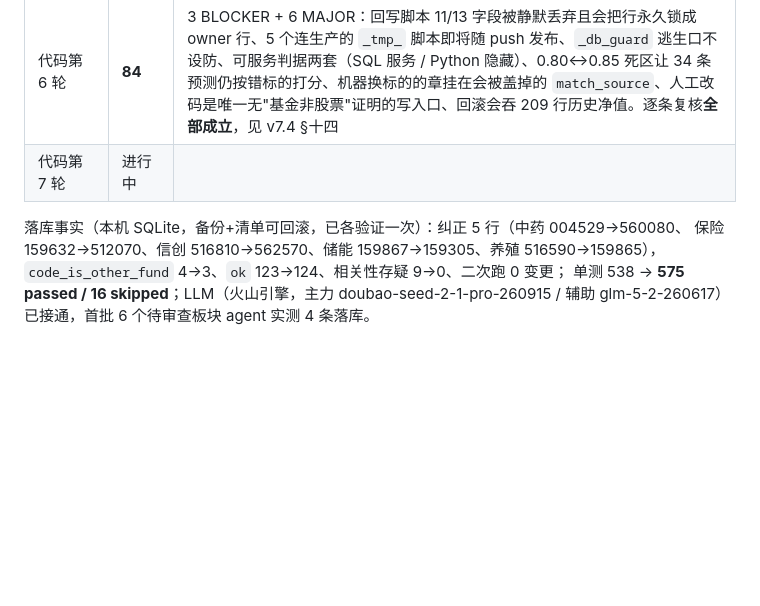
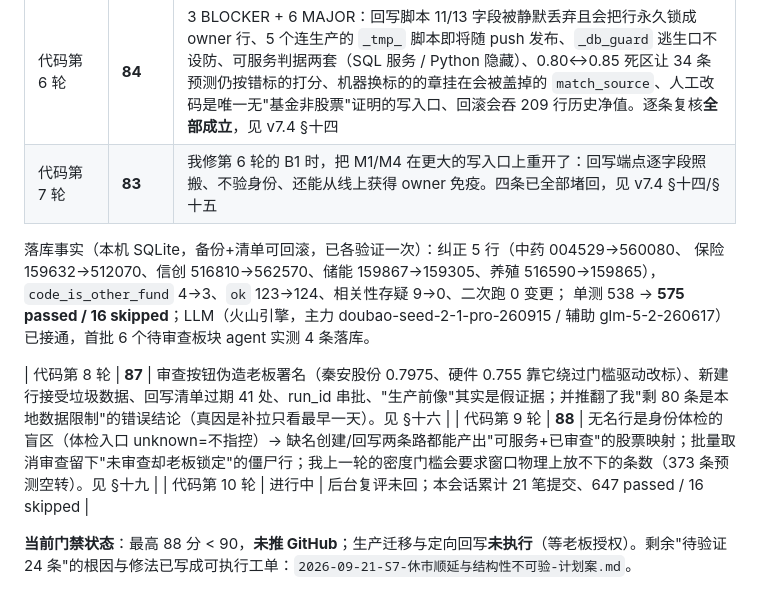
Before and after one commit to Lwb1397111398/fund-insight, a Markdown page: docs/迭代计划/评分记录.md, the part around the change. GitHub-like rendering; blank space fills up the shorter version.

```diff
--- a/docs/迭代计划/评分记录.md
+++ b/docs/迭代计划/评分记录.md
@@ -202,9 +202,15 @@ MUST-FIX 与处置：待补。
 | 代码第 4 轮 | **88** | 两条 BLOCKER（升级行仍显示旧标的的"已审查/已自证"）+ 五条 MAJOR，已全修，见 v7.4 §十 |
 | 代码第 5 轮（复审） | 89 | D1~D14 部分落地，另抓到我自己造成的 **verify_message 数据损坏**（39 行理由被刷平），已修代码 + 从备份返修 |
 | 代码第 6 轮 | **84** | 3 BLOCKER + 6 MAJOR：回写脚本 11/13 字段被静默丢弃且会把行永久锁成 owner 行、5 个连生产的 `_tmp_` 脚本即将随 push 发布、`_db_guard` 逃生口不设防、可服务判据两套（SQL 服务 / Python 隐藏）、0.80↔0.85 死区让 34 条预测仍按错标的打分、机器换标的的章挂在会被盖掉的 `match_source`、人工改码是唯一无"基金非股票"证明的写入口、回滚会吞 209 行历史净值。逐条复核**全部成立**，见 v7.4 §十四 |
-| 代码第 7 轮 | 进行中 |
+| 代码第 7 轮 | **83** | 我修第 6 轮的 B1 时，把 M1/M4 在更大的写入口上重开了：回写端点逐字段照搬、不验身份、还能从线上获得 owner 免疫。四条已全部堵回，见 v7.4 §十四/§十五 |
 
 落库事实（本机 SQLite，备份+清单可回滚，已各验证一次）：纠正 5 行（中药 004529→560080、
 保险 159632→512070、信创 516810→562570、储能 159867→159305、养殖 516590→159865），
 `code_is_other_fund` 4→3、`ok` 123→124、相关性存疑 9→0、二次跑 0 变更；
 单测 538 → **575 passed / 16 skipped**；LLM（火山引擎，主力 doubao-seed-2-1-pro-260915 / 辅助 glm-5-2-260617）已接通，首批 6 个待审查板块 agent 实测 4 条落库。
+
+| 代码第 8 轮 | **87** | 审查按钮伪造老板署名（秦安股份 0.7975、硬件 0.755 靠它绕过门槛驱动改标）、新建行接受垃圾数据、回写清单过期 41 处、run_id 串批、"生产前像"其实是假证据；并推翻了我"剩 80 条是本地数据限制"的错误结论（真因是补拉只看最早一天）。见 §十六 |
+| 代码第 9 轮 | **88** | 无名行是身份体检的盲区（体检入口 unknown=不指控）→ 缺名创建/回写两条路都能产出"可服务+已审查"的股票映射；批量取消审查留下"未审查却老板锁定"的僵尸行；我上一轮的密度门槛会要求窗口物理上放不下的条数（373 条预测空转）。见 §十九 |
+| 代码第 10 轮 | 进行中 | 后台复评未回；本会话累计 21 笔提交、647 passed / 16 skipped |
+
+**当前门禁状态**：最高 88 分 < 90，**未推 GitHub**；生产迁移与定向回写**未执行**（等老板授权）。剩余"待验证 24 条"的根因与修法已写成可执行工单：`2026-09-21-S7-休市顺延与结构性不可验-计划案.md`。
```
Also changed, not shown: docs/迭代计划/2026-09-21-S7-休市顺延与结构性不可验-计划案.md (added, +30 -0 lines).
